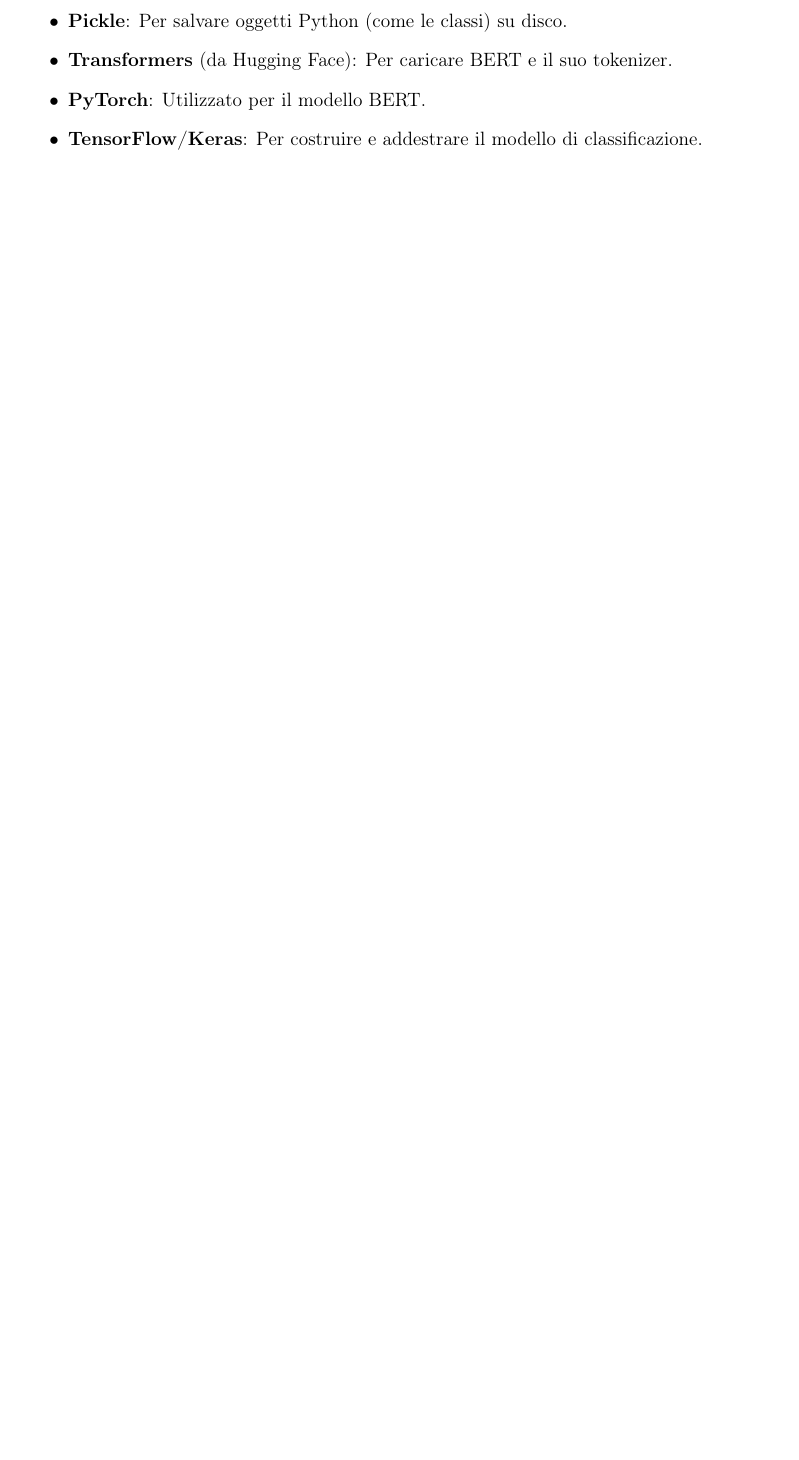
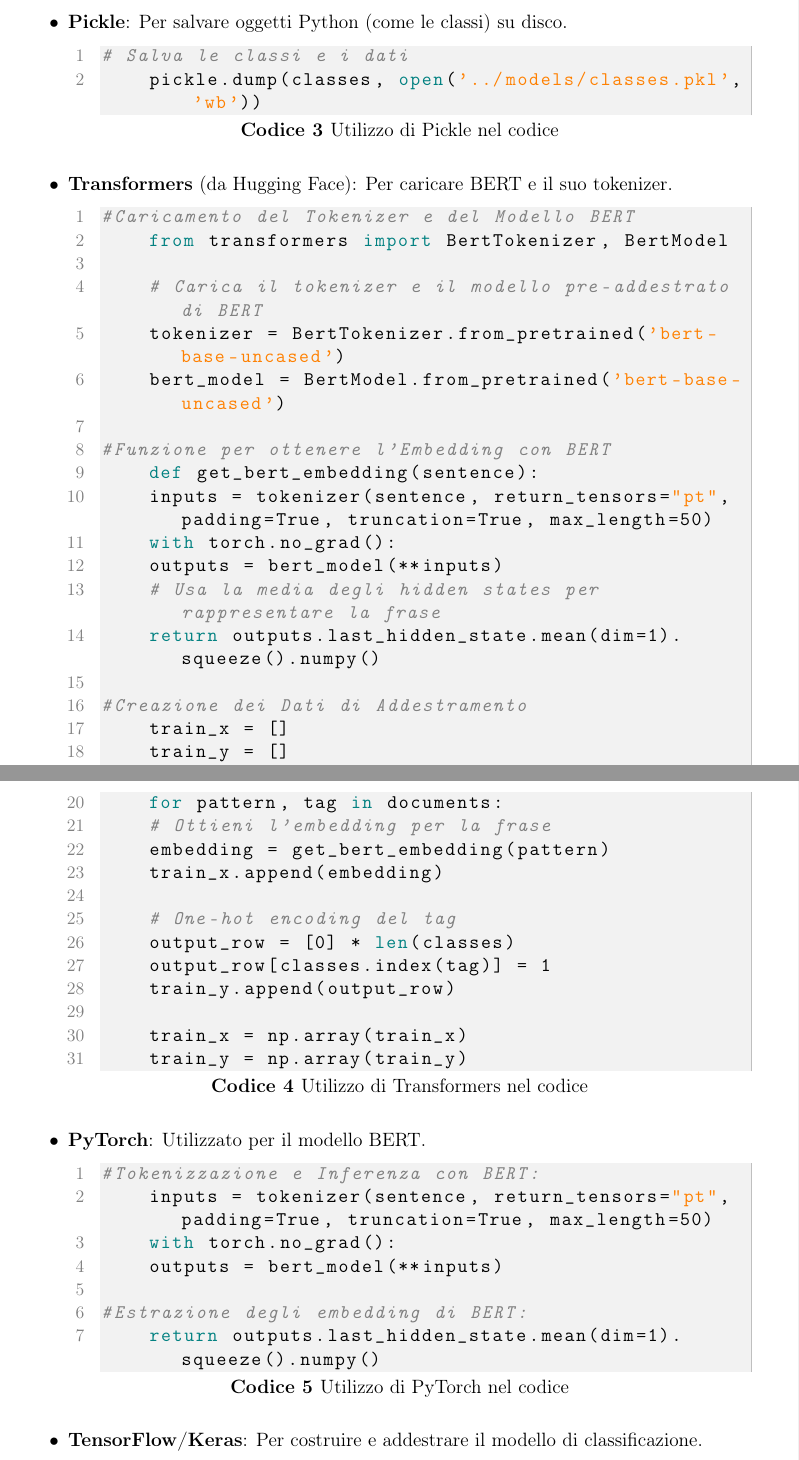
Before and after one commit to fdb00/Brigid-Chatbot-IA, a LaTeX document (documentazione/CRISPDM.tex, which reads documentazione/TensorFlow/Keras.tex, documentazione/codicePickle.tex, documentazione/codicePyTorch.tex): part of page 4 of 6 before the commit and two parts of pages 5 and 6 of 8 after it, the two joined at a grey line, cut so that both start at the same text, the shorter picture padded with empty space. Compiled offline with pdfLaTeX.

Commit message:
aggiunto intestazione e modifiche al file e codice all'interno

```diff
--- a/documentazione/CRISPDM.tex
+++ b/documentazione/CRISPDM.tex
@@ -13,9 +13,19 @@
 \usepackage{xcolor}
 \usepackage{caption}
 \usepackage{hyperref}
+\usepackage{fancyhdr}
 \DeclareCaptionFormat{myformat}{\textbf{#1#2}#3} % Formato personalizzato
 \captionsetup[lstlisting]{format=myformat, labelsep=space}
 \renewcommand{\lstlistingname}{Codice}
+
+%Intestazione e pie' di pagina
+\pagestyle{fancy}
+\lhead{}
+\chead{Fondamenti d'intelligenza artificiale}
+\rhead{13/02/2025}
+\lfoot{Brigid}
+\cfoot{\thepage}
+\rfoot{Esame 2025}
 
 \lstset{
 	basicstyle=\ttfamily\normalsize,    % Font monospace con dimensione normale
@@ -109,5 +113,9 @@
 	\item \textbf{JSON}: Per leggere il file intents.json (contiene i pattern e i tag associati).
+	\input{codiceJSON}
 	\item \textbf{Pickle}: Per salvare oggetti Python (come le classi) su disco.
+	\input{codicePickle}
 	\item \textbf{Transformers} (da Hugging Face): Per caricare BERT e il suo tokenizer.
+	\input{codiceTransformers}
 	\item \textbf{PyTorch}: Utilizzato per il modello BERT.
+	\input{codicePyTorch}
 	\item \textbf{TensorFlow/Keras}: Per costruire e addestrare il modello di classificazione.
--- /dev/null
+++ b/documentazione/TensorFlow/Keras.tex
@@ -0,0 +1,2 @@
+\begin{lstlisting}[language=Python, caption=Utilizzo di TensorFlow e Keras nel codice]
+#Costruzione del modello di rete neurale
@@ -0,0 +19 @@
+	loss='categorical_crossentropy',
--- /dev/null
+++ b/documentazione/codicePickle.tex
@@ -0,0 +1,4 @@
+\begin{lstlisting}[language=Python, caption=Utilizzo di Pickle nel codice]
+# Salva le classi e i dati
+	pickle.dump(classes, open('../models/classes.pkl', 'wb'))
+\end{lstlisting}
--- /dev/null
+++ b/documentazione/codicePyTorch.tex
@@ -0,0 +1,9 @@
+\begin{lstlisting}[language=Python, caption=Utilizzo di PyTorch nel codice]
+#Tokenizzazione e Inferenza con BERT:
+	inputs = tokenizer(sentence, return_tensors="pt", padding=True, truncation=True, max_length=50)
+	with torch.no_grad():
+	outputs = bert_model(**inputs)
+
+#Estrazione degli embedding di BERT:
+	return outputs.last_hidden_state.mean(dim=1).squeeze().numpy()
+\end{lstlisting}
--- /dev/null
+++ b/documentazione/codiceTransformers.tex
@@ -0,0 +1,33 @@
+\begin{lstlisting}[language=Python, caption=Utilizzo di Transformers nel codice]
+#Caricamento del Tokenizer e del Modello BERT
+	from transformers import BertTokenizer, BertModel
+
+	# Carica il tokenizer e il modello pre-addestrato di BERT
+	tokenizer = BertTokenizer.from_pretrained('bert-base-uncased')
+	bert_model = BertModel.from_pretrained('bert-base-uncased')
+
+#Funzione per ottenere l'Embedding con BERT
+	def get_bert_embedding(sentence):
+	inputs = tokenizer(sentence, return_tensors="pt", padding=True, truncation=True, max_length=50)
+	with torch.no_grad():
+	outputs = bert_model(**inputs)
+	# Usa la media degli hidden states per rappresentare la frase
+	return outputs.last_hidden_state.mean(dim=1).squeeze().numpy()
+
+#Creazione dei Dati di Addestramento
+	train_x = []
+	train_y = []
+
+	for pattern, tag in documents:
+	# Ottieni l'embedding per la frase
+	embedding = get_bert_embedding(pattern)
+	train_x.append(embedding)
+
+	# One-hot encoding del tag
+	output_row = [0] * len(classes)
+	output_row[classes.index(tag)] = 1
+	train_y.append(output_row)
+
+	train_x = np.array(train_x)
+	train_y = np.array(train_y)
+\end{lstlisting}
```
Also changed, not shown: documentazione/codice.tex (added, +9 -0 lines), documentazione/codiceJSON.tex (added, +17 -0 lines), documentazione/codiceNumpy.tex (added, +15 -0 lines), documentazione/CRISPDM.pdf, documentazione/codiceJSON.pdf (added), documentazione/CRISPDM.tex (18 more changed lines), documentazione/TensorFlow/Keras.tex (31 more changed lines), 5 other files. Lines whose indentation alone changed are shown as unchanged.
